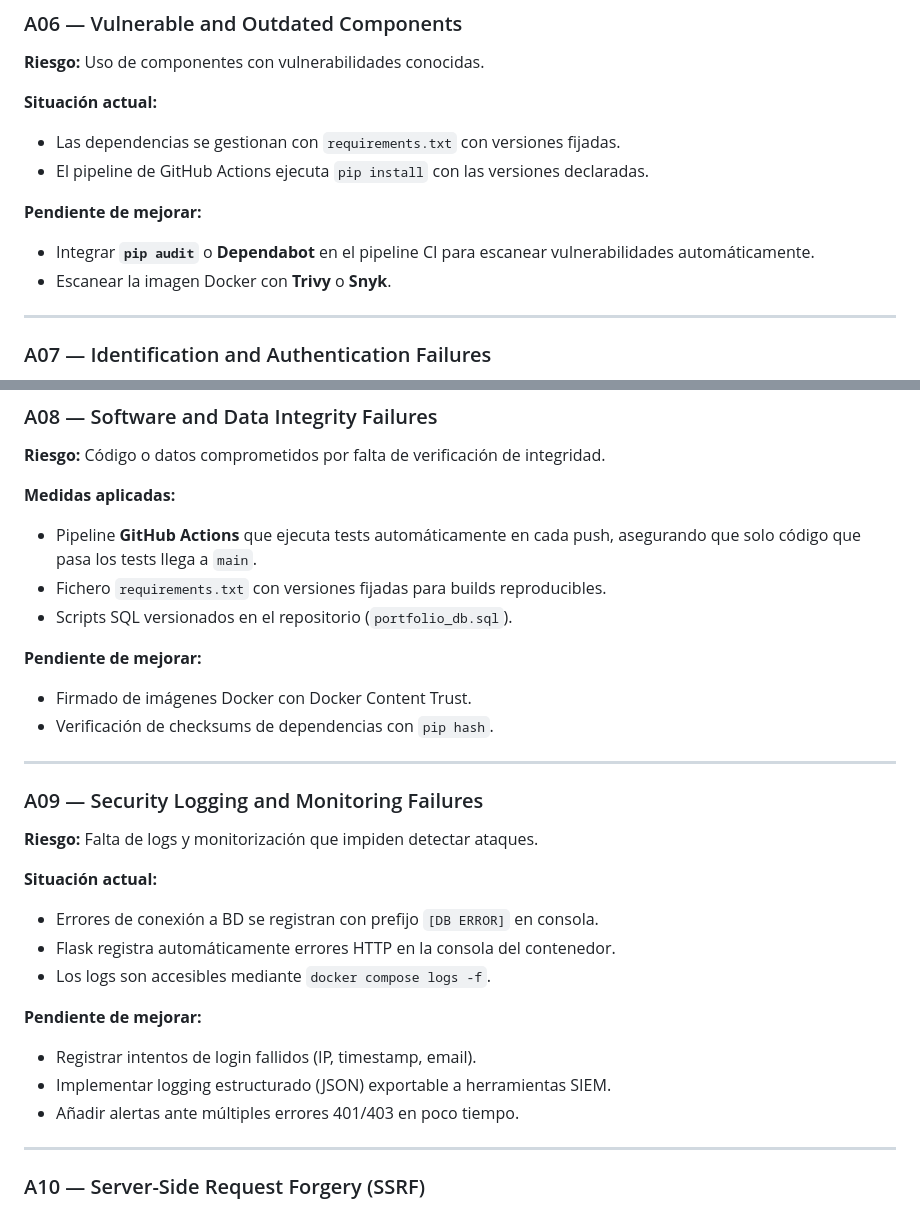
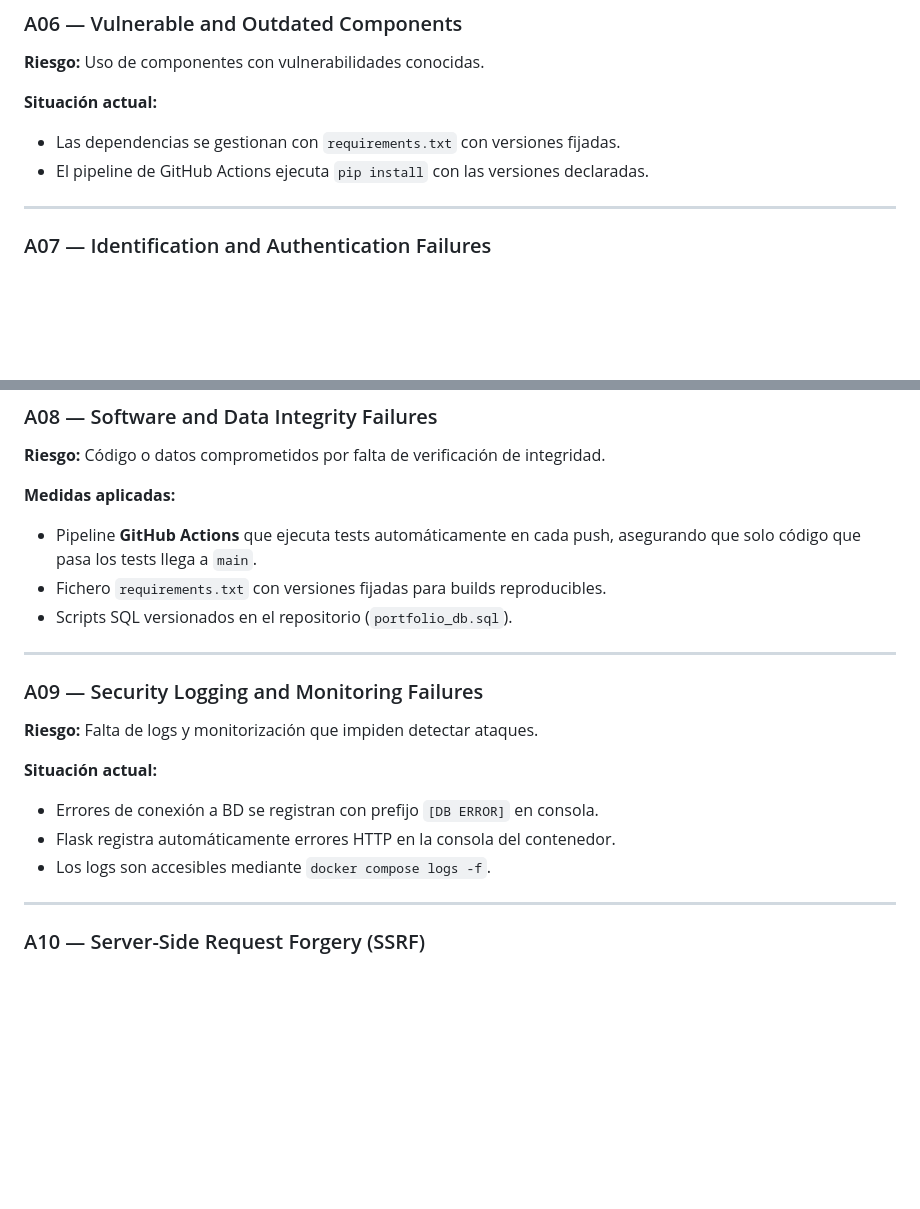
Before and after one commit to MarcosZamora29/portafolio-financiero-secdevops, a Markdown page: OWASP.md, 2 parts joined by grey strips. GitHub-like rendering; blank space fills up the shorter version.

Commit message:
Update OWASP.md
Removed pending improvement items related to CI pipeline and logging.

```diff
--- a/OWASP.md
+++ b/OWASP.md
@@ -142,10 +142,6 @@ Talisman(app, content_security_policy=csp, force_https=False)
 - Las dependencias se gestionan con `requirements.txt` con versiones fijadas.
 - El pipeline de GitHub Actions ejecuta `pip install` con las versiones declaradas.
 
-**Pendiente de mejorar:**
-- Integrar **`pip audit`** o **Dependabot** en el pipeline CI para escanear vulnerabilidades automáticamente.
-- Escanear la imagen Docker con **Trivy** o **Snyk**.
-
 ---
 
 ### A07 — Identification and Authentication Failures
@@ -178,9 +174,6 @@ app.config.update(
 - Fichero `requirements.txt` con versiones fijadas para builds reproducibles.
 - Scripts SQL versionados en el repositorio (`portfolio_db.sql`).
 
-**Pendiente de mejorar:**
-- Firmado de imágenes Docker con Docker Content Trust.
-- Verificación de checksums de dependencias con `pip hash`.
 
 ---
 
@@ -192,10 +185,6 @@ app.config.update(
 - Flask registra automáticamente errores HTTP en la consola del contenedor.
 - Los logs son accesibles mediante `docker compose logs -f`.
 
-**Pendiente de mejorar:**
-- Registrar intentos de login fallidos (IP, timestamp, email).
-- Implementar logging estructurado (JSON) exportable a herramientas SIEM.
-- Añadir alertas ante múltiples errores 401/403 en poco tiempo.
 
 ---
 
```
